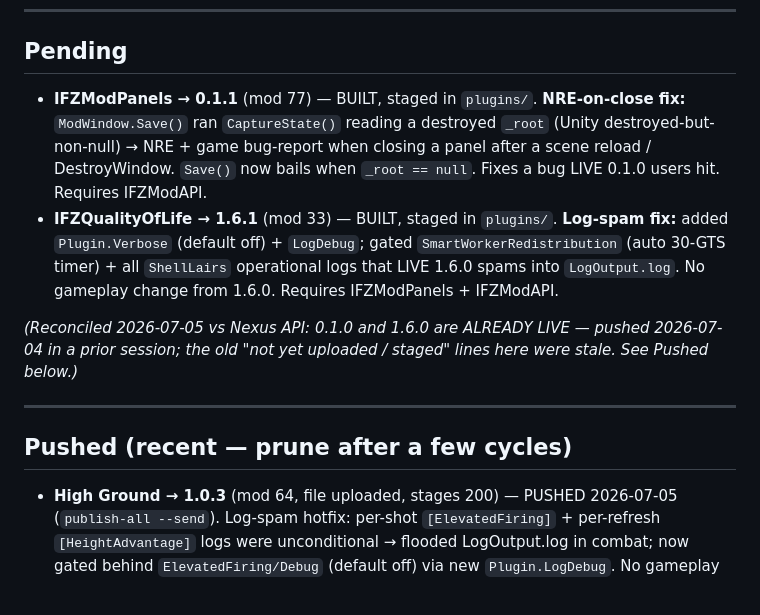
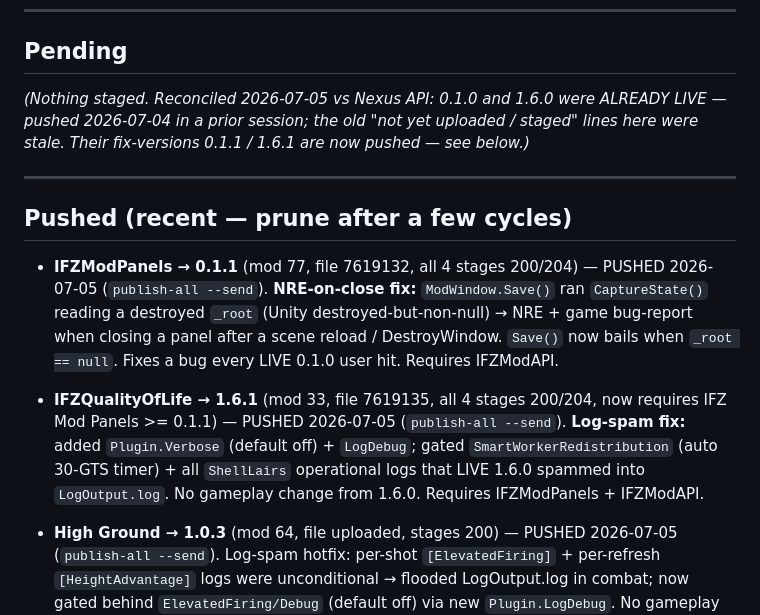
Before and after one commit to JaySNL/IFZMods, a Markdown page: tools/nexus-publish/RELEASE-QUEUE.md, the part around the change. GitHub-like rendering; blank space fills up the shorter version.

Commit message:
chore(queue): mark Panels 0.1.1 + QoL 1.6.1 PUSHED to Nexus
Co-Authored-By: Claude Opus 4.8 (1M context) <noreply@anthropic.com>

```diff
--- a/tools/nexus-publish/RELEASE-QUEUE.md
+++ b/tools/nexus-publish/RELEASE-QUEUE.md
@@ -25,15 +25,14 @@ legacy Playwright path. Auth: `NEXUS_API_KEY` + `NEXUS_COOKIE`/`NEXUS_UA` in `.e
 
 ## Pending
 
-- **IFZModPanels → 0.1.1** (mod 77) — BUILT, staged in `plugins/`. **NRE-on-close fix:** `ModWindow.Save()` ran `CaptureState()` reading a destroyed `_root` (Unity destroyed-but-non-null) → NRE + game bug-report when closing a panel after a scene reload / DestroyWindow. `Save()` now bails when `_root == null`. Fixes a bug LIVE 0.1.0 users hit. Requires IFZModAPI.
-- **IFZQualityOfLife → 1.6.1** (mod 33) — BUILT, staged in `plugins/`. **Log-spam fix:** added `Plugin.Verbose` (default off) + `LogDebug`; gated `SmartWorkerRedistribution` (auto 30-GTS timer) + all `ShellLairs` operational logs that LIVE 1.6.0 spams into `LogOutput.log`. No gameplay change from 1.6.0. Requires IFZModPanels + IFZModAPI.
-
-_(Reconciled 2026-07-05 vs Nexus API: 0.1.0 and 1.6.0 are ALREADY LIVE — pushed 2026-07-04 in a prior session; the old "not yet uploaded / staged" lines here were stale. See Pushed below.)_
+_(Nothing staged. Reconciled 2026-07-05 vs Nexus API: 0.1.0 and 1.6.0 were ALREADY LIVE — pushed 2026-07-04 in a prior session; the old "not yet uploaded / staged" lines here were stale. Their fix-versions 0.1.1 / 1.6.1 are now pushed — see below.)_
 
 ---
 
 ## Pushed (recent — prune after a few cycles)
 
+- **IFZModPanels → 0.1.1** (mod 77, file 7619132, all 4 stages 200/204) — PUSHED 2026-07-05 (`publish-all --send`). **NRE-on-close fix:** `ModWindow.Save()` ran `CaptureState()` reading a destroyed `_root` (Unity destroyed-but-non-null) → NRE + game bug-report when closing a panel after a scene reload / DestroyWindow. `Save()` now bails when `_root == null`. Fixes a bug every LIVE 0.1.0 user hit. Requires IFZModAPI.
+- **IFZQualityOfLife → 1.6.1** (mod 33, file 7619135, all 4 stages 200/204, now requires IFZ Mod Panels >= 0.1.1) — PUSHED 2026-07-05 (`publish-all --send`). **Log-spam fix:** added `Plugin.Verbose` (default off) + `LogDebug`; gated `SmartWorkerRedistribution` (auto 30-GTS timer) + all `ShellLairs` operational logs that LIVE 1.6.0 spammed into `LogOutput.log`. No gameplay change from 1.6.0. Requires IFZModPanels + IFZModAPI.
 - **High Ground → 1.0.3** (mod 64, file uploaded, stages 200) — PUSHED 2026-07-05 (`publish-all --send`). Log-spam hotfix: per-shot `[ElevatedFiring]` + per-refresh `[HeightAdvantage]` logs were unconditional → flooded LogOutput.log in combat; now gated behind `ElevatedFiring/Debug` (default off) via new `Plugin.LogDebug`. No gameplay change from 1.0.2.
 - **High Ground → 1.0.2** (mod 64, superseded by 1.0.3) — PUSHED 2026-07-05 (`publish-all --send`). Range-boost fix: height advantage now applies to actual firing range (garrisoned units shoot at the boosted range, not just see it) — root cause was boosting only `Group.FightRange` (cone + detection) while the real fire gate `CharacterFightHandler.IsInAttackRange` compares per-weapon reach; new sole Postfix on `CharacterFightHandler.GetWeaponAttackReach`. Visual: green cone = base range, orange ring = height-bonus extension (was a single recolored cone). Thanks weeman12321 for reporting. Standalone.
 
```
